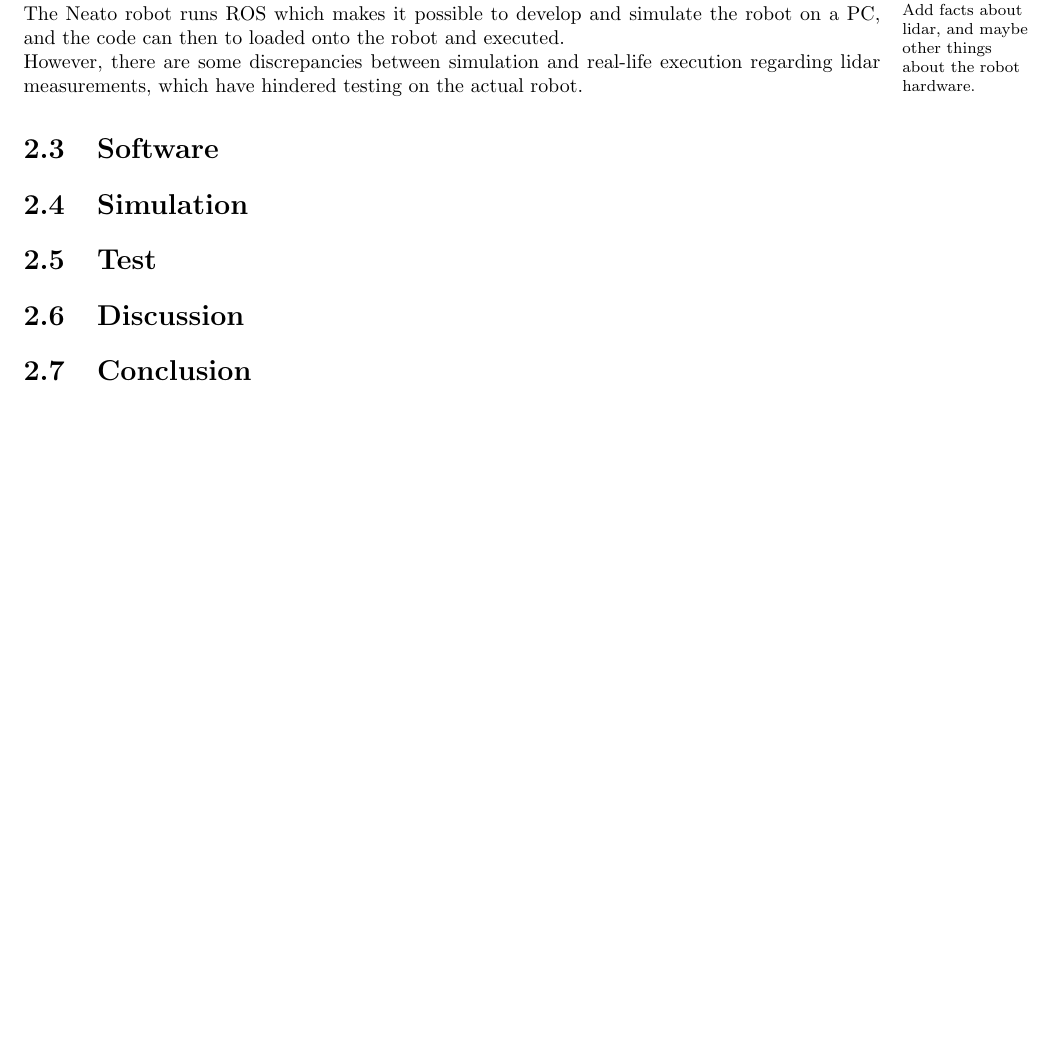
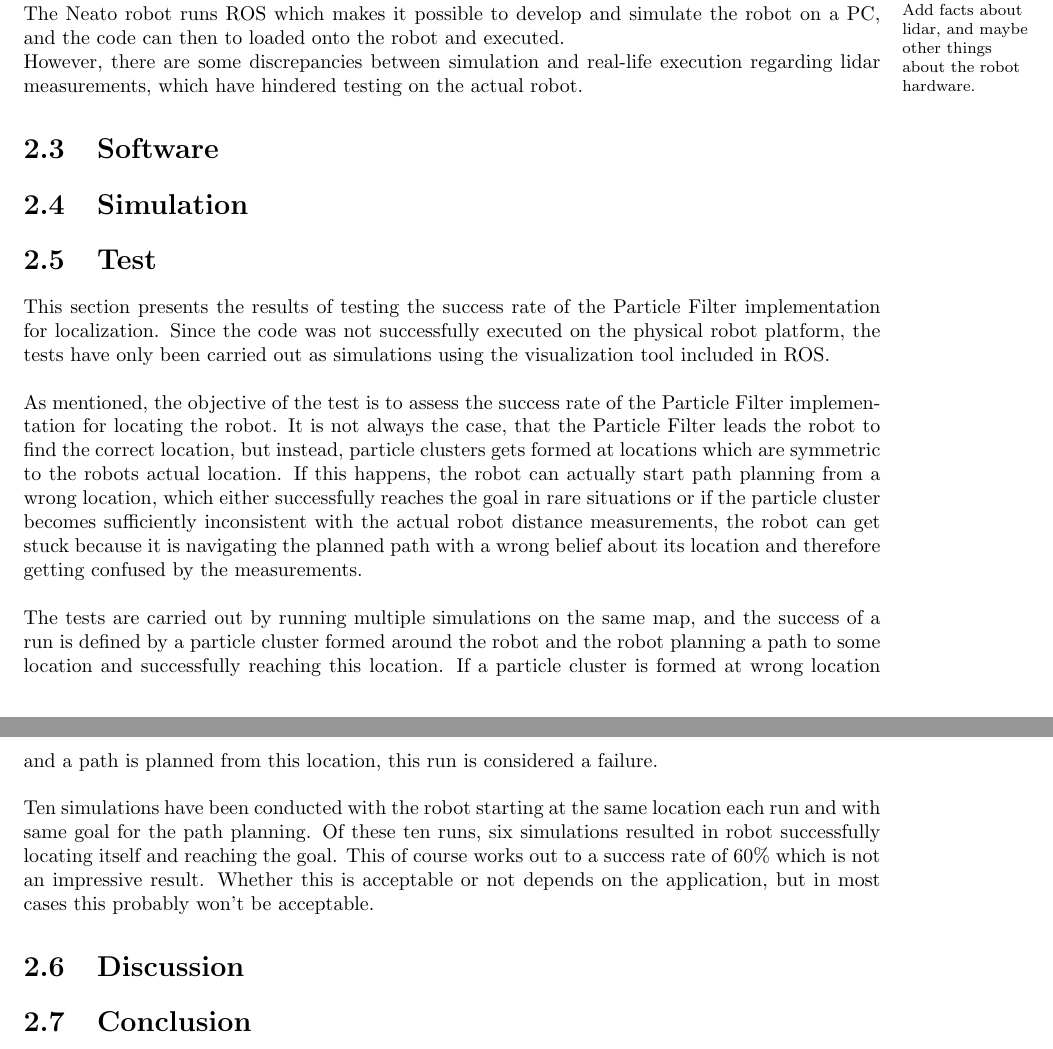
Before and after one commit to tekniskit/TIARK, a LaTeX thesis (Report/Master.tex, which reads Report/sections/Test.tex): part of page 21 of 21 before the commit and two parts of pages 21 and 22 of 22 after it, the two joined at a grey line, cut so that both start at the same text, the shorter picture padded with empty space. Compiled offline with pdfLaTeX.

Commit message:
Started on Test section in Project chapter

```diff
--- a/Report/sections/Test.tex
+++ b/Report/sections/Test.tex
@@ -3,4 +3,12 @@
 \section{Test} % (fold)
 \label{sec:test}
 
+This section presents the results of testing the success rate of the Particle Filter implementation for localization. Since the code was not successfully executed on the physical robot platform, the tests have only been carried out as simulations using the visualization tool included in ROS.\\
+
+As mentioned, the objective of the test is to assess the success rate of the Particle Filter implementation for locating the robot. It is not always the case, that the Particle Filter leads the robot to find the correct location, but instead, particle clusters gets formed at locations which are symmetric to the robots actual location. If this happens, the robot can actually start path planning from a wrong location, which either successfully reaches the goal in rare situations or if the particle cluster becomes sufficiently inconsistent with the actual robot distance measurements, the robot can get stuck because it is navigating the planned path with a wrong belief about its location and therefore getting confused by the measurements.\\
+
+The tests are carried out by running multiple simulations on the same map, and the success of a run is defined by a particle cluster formed around the robot and the robot planning a path to some location and successfully reaching this location. If a particle cluster is formed at wrong location and a path is planned from this location, this run is considered a failure.\\
+
+Ten simulations have been conducted with the robot starting at the same location each run and with same goal for the path planning. Of these ten runs, six simulations resulted in robot successfully locating itself and reaching the goal. This of course works out to a success rate of 60\% which is not an impressive result. Whether this is acceptable or not depends on the application, but in most cases this probably won't be acceptable.
+
 % section test (end)
```
